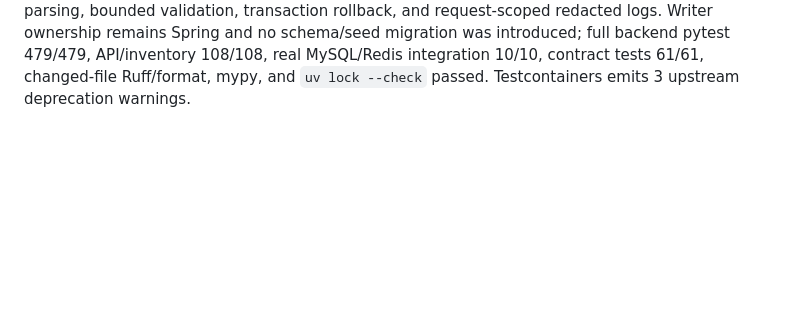
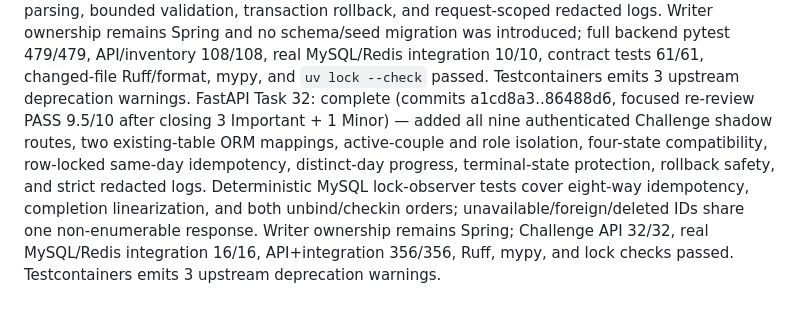
Before and after one commit to c534450673/ai-couple-dish, a Markdown page: .superpowers/sdd/progress.md, the part around the change. Rendered like a GitHub page; blank space fills up the shorter version.

Commit message:
docs: 更新 FastAPI 迁移进度

```diff
--- a/.superpowers/sdd/progress.md
+++ b/.superpowers/sdd/progress.md
@@ -84,3 +84,4 @@ FastAPI Task 28: implementation complete — added RelationshipWeather shadow ro
 FastAPI Task 29: implementation complete — added the seven authenticated Invite referral shadow routes for code, use, referrals, stats, rank, validate, and info while keeping `/couple/*` binding codes separate. Added user-row serialization for single-use referrals, collision-safe invite-code creation, atomic referral/counter updates, Decimal-backed 5.00 rewards with Spring-compatible numeric JSON, Shanghai week/month statistics, stable ranking, bounded list queries, and request-scoped redacted logs. Validation/info remain authenticated to match the current Spring interceptor, and the uncalled bind-reward hook was intentionally not introduced. Focused API/business tests 93/93, real MySQL/Redis concurrency/rollback/integration tests 5/5, full backend pytest 430/430, changed-file Ruff, mypy, and `uv lock --check` passed. Testcontainers emits 3 upstream deprecation warnings. Writer ownership remains Spring (`migration-ownership.json` unchanged).
 FastAPI Task 30: implementation complete — added the seven authenticated SweetBomb shadow routes for generate, unread, detail, read, answer, history, and unread count. Added active-couple membership and couple-scope enforcement, structured JSON content generation, atomic bomb-plus-partner-notification writes, idempotent conditional read/answer transitions, bounded history, transaction rollback coverage, and request-scoped redacted logs. Writer ownership remains Spring (`migration-ownership.json` unchanged); full backend pytest 440/440, real MySQL/Redis integration 2/2, changed-file Ruff/format, mypy, and `uv lock --check` passed. Testcontainers emits 3 upstream deprecation warnings.
 FastAPI Task 31: implementation complete — added the seven authenticated DeepQA shadow routes for current, week, submit, reveal, progress, history, and skip. Corrected Spring's premature shared-progress advance so both partners answer the same current question and only the first successful reveal advances once; added progress-row serialization, couple-scoped answer privacy, idempotent reveal, skip conflict protection, active-question traversal, options JSON parsing, bounded validation, transaction rollback, and request-scoped redacted logs. Writer ownership remains Spring and no schema/seed migration was introduced; full backend pytest 479/479, API/inventory 108/108, real MySQL/Redis integration 10/10, contract tests 61/61, changed-file Ruff/format, mypy, and `uv lock --check` passed. Testcontainers emits 3 upstream deprecation warnings.
+FastAPI Task 32: complete (commits a1cd8a3..86488d6, focused re-review PASS 9.5/10 after closing 3 Important + 1 Minor) — added all nine authenticated Challenge shadow routes, two existing-table ORM mappings, active-couple and role isolation, four-state compatibility, row-locked same-day idempotency, distinct-day progress, terminal-state protection, rollback safety, and strict redacted logs. Deterministic MySQL lock-observer tests cover eight-way idempotency, completion linearization, and both unbind/checkin orders; unavailable/foreign/deleted IDs share one non-enumerable response. Writer ownership remains Spring; Challenge API 32/32, real MySQL/Redis integration 16/16, API+integration 356/356, Ruff, mypy, and lock checks passed. Testcontainers emits 3 upstream deprecation warnings.
```
